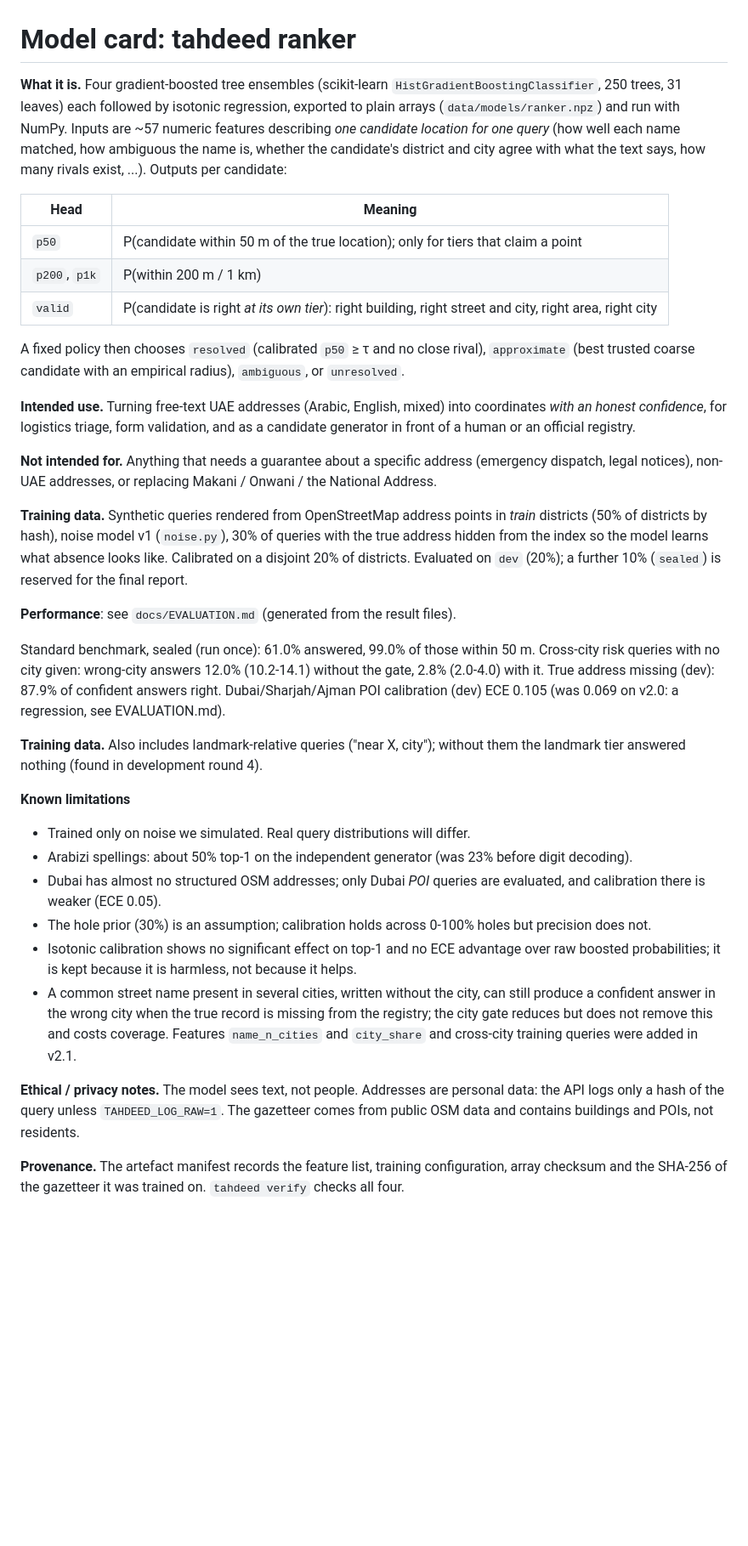
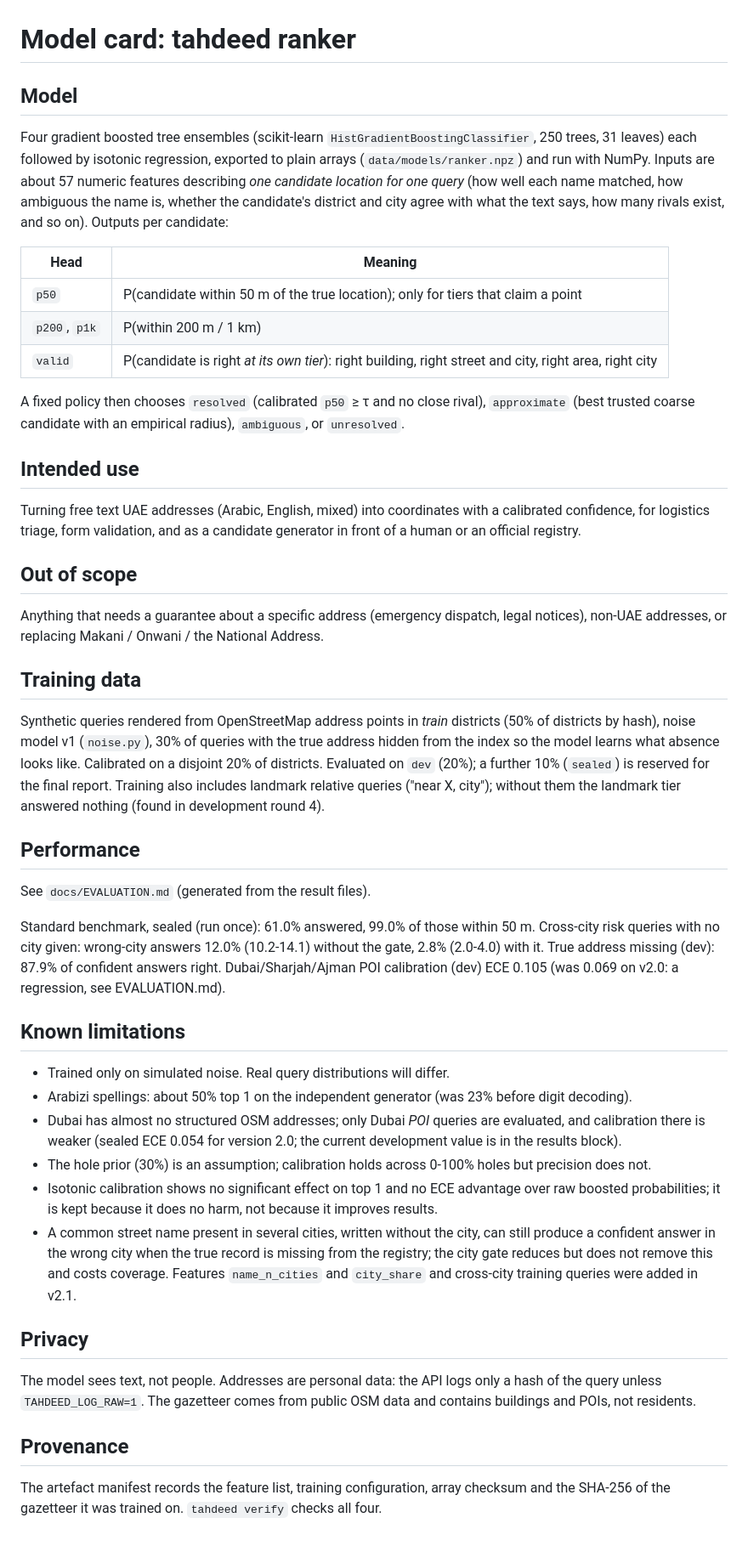
Before and after one commit to hudasol/tahdeed, a Markdown page: docs/MODEL_CARD.md, the part around the change. Shown at 85% size. Rendered like a GitHub page; blank space fills up the shorter version.

Commit message:
Model card: plain section headings and neutral wording
Facts and the generated results block are unchanged; the stale POI
calibration figure now cites the sealed value and points to the block.

```diff
--- a/docs/MODEL_CARD.md
+++ b/docs/MODEL_CARD.md
@@ -1,6 +1,8 @@
 # Model card: tahdeed ranker
 
-**What it is.** Four gradient-boosted tree ensembles (scikit-learn `HistGradientBoostingClassifier`, 250 trees, 31 leaves) each followed by isotonic regression, exported to plain arrays (`data/models/ranker.npz`) and run with NumPy. Inputs are ~57 numeric features describing *one candidate location for one query* (how well each name matched, how ambiguous the name is, whether the candidate's district and city agree with what the text says, how many rivals exist, ...). Outputs per candidate:
+## Model
+
+Four gradient boosted tree ensembles (scikit-learn `HistGradientBoostingClassifier`, 250 trees, 31 leaves) each followed by isotonic regression, exported to plain arrays (`data/models/ranker.npz`) and run with NumPy. Inputs are about 57 numeric features describing *one candidate location for one query* (how well each name matched, how ambiguous the name is, whether the candidate's district and city agree with what the text says, how many rivals exist, and so on). Outputs per candidate:
 
 | Head | Meaning |
 |---|---|
@@ -10,28 +12,39 @@
 
 A fixed policy then chooses `resolved` (calibrated `p50` ≥ τ and no close rival), `approximate` (best trusted coarse candidate with an empirical radius), `ambiguous`, or `unresolved`.
 
-**Intended use.** Turning free-text UAE addresses (Arabic, English, mixed) into coordinates *with an honest confidence*, for logistics triage, form validation, and as a candidate generator in front of a human or an official registry.
+## Intended use
 
-**Not intended for.** Anything that needs a guarantee about a specific address (emergency dispatch, legal notices), non-UAE addresses, or replacing Makani / Onwani / the National Address.
+Turning free text UAE addresses (Arabic, English, mixed) into coordinates with a calibrated confidence, for logistics triage, form validation, and as a candidate generator in front of a human or an official registry.
 
-**Training data.** Synthetic queries rendered from OpenStreetMap address points in *train* districts (50% of districts by hash), noise model v1 (`noise.py`), 30% of queries with the true address hidden from the index so the model learns what absence looks like. Calibrated on a disjoint 20% of districts. Evaluated on `dev` (20%); a further 10% (`sealed`) is reserved for the final report.
+## Out of scope
 
-**Performance**: see `docs/EVALUATION.md` (generated from the result files).
+Anything that needs a guarantee about a specific address (emergency dispatch, legal notices), non-UAE addresses, or replacing Makani / Onwani / the National Address.
+
+## Training data
+
+Synthetic queries rendered from OpenStreetMap address points in *train* districts (50% of districts by hash), noise model v1 (`noise.py`), 30% of queries with the true address hidden from the index so the model learns what absence looks like. Calibrated on a disjoint 20% of districts. Evaluated on `dev` (20%); a further 10% (`sealed`) is reserved for the final report. Training also includes landmark relative queries ("near X, city"); without them the landmark tier answered nothing (found in development round 4).
+
+## Performance
+
+See `docs/EVALUATION.md` (generated from the result files).
 
 <!-- RESULTS:model_card BEGIN -->
 Standard benchmark, sealed (run once): 61.0% answered, 99.0% of those within 50 m. Cross-city risk queries with no city given: wrong-city answers 12.0% (10.2-14.1) without the gate, 2.8% (2.0-4.0) with it. True address missing (dev): 87.9% of confident answers right. Dubai/Sharjah/Ajman POI calibration (dev) ECE 0.105 (was 0.069 on v2.0: a regression, see EVALUATION.md).
 <!-- RESULTS:model_card END -->
 
-**Training data.** Also includes landmark-relative queries ("near X, city"); without them the landmark tier answered nothing (found in development round 4).
+## Known limitations
 
-**Known limitations**
-- Trained only on noise we simulated. Real query distributions will differ.
-- Arabizi spellings: about 50% top-1 on the independent generator (was 23% before digit decoding).
-- Dubai has almost no structured OSM addresses; only Dubai *POI* queries are evaluated, and calibration there is weaker (ECE 0.05).
+- Trained only on simulated noise. Real query distributions will differ.
+- Arabizi spellings: about 50% top 1 on the independent generator (was 23% before digit decoding).
+- Dubai has almost no structured OSM addresses; only Dubai *POI* queries are evaluated, and calibration there is weaker (sealed ECE 0.054 for version 2.0; the current development value is in the results block).
 - The hole prior (30%) is an assumption; calibration holds across 0-100% holes but precision does not.
-- Isotonic calibration shows no significant effect on top-1 and no ECE advantage over raw boosted probabilities; it is kept because it is harmless, not because it helps.
+- Isotonic calibration shows no significant effect on top 1 and no ECE advantage over raw boosted probabilities; it is kept because it does no harm, not because it improves results.
 - A common street name present in several cities, written without the city, can still produce a confident answer in the wrong city when the true record is missing from the registry; the city gate reduces but does not remove this and costs coverage. Features `name_n_cities` and `city_share` and cross-city training queries were added in v2.1.
 
-**Ethical / privacy notes.** The model sees text, not people. Addresses are personal data: the API logs only a hash of the query unless `TAHDEED_LOG_RAW=1`. The gazetteer comes from public OSM data and contains buildings and POIs, not residents.
+## Privacy
 
-**Provenance.** The artefact manifest records the feature list, training configuration, array checksum and the SHA-256 of the gazetteer it was trained on. `tahdeed verify` checks all four.
+The model sees text, not people. Addresses are personal data: the API logs only a hash of the query unless `TAHDEED_LOG_RAW=1`. The gazetteer comes from public OSM data and contains buildings and POIs, not residents.
+
+## Provenance
+
+The artefact manifest records the feature list, training configuration, array checksum and the SHA-256 of the gazetteer it was trained on. `tahdeed verify` checks all four.
```
